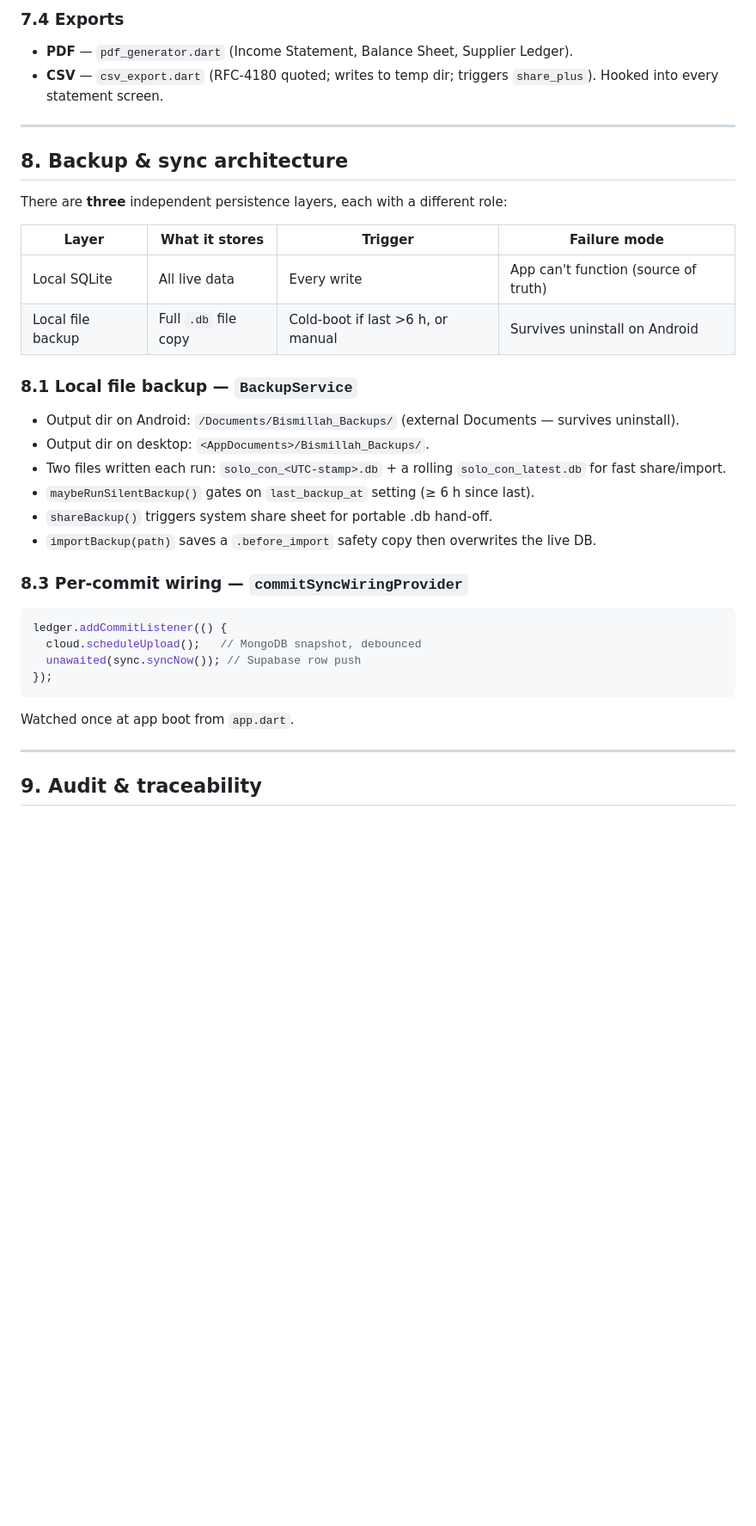
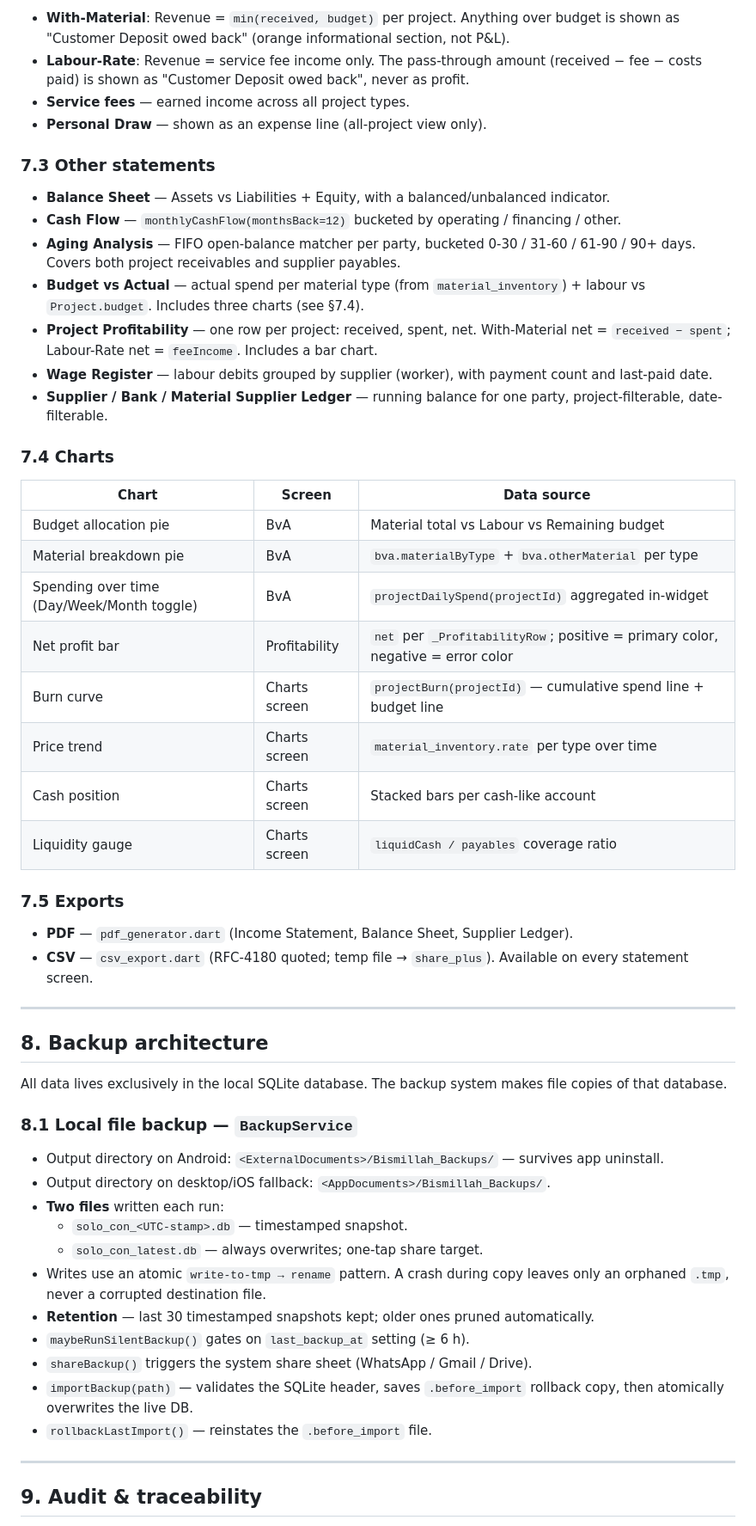
Before and after one commit to Mo-Saqlain/Bismillah_Constructions, a Markdown page: README.md, the part around one of its changes. Shown at 86% size. Drawn GitHub-style; blank space fills up the shorter version.

````diff
--- a/README.md
+++ b/README.md
@@ -250,36 +251,56 @@ totalNetWorth   = liquidCash + (receivables + counterReceivables − liabilities
 
-### 7.4 Exports
+- **With-Material**: Revenue = `min(received, budget)` per project. Anything over budget is shown as "Customer Deposit owed back" (orange informational section, not P&L).
+- **Labour-Rate**: Revenue = service fee income only. The pass-through amount (received − fee − costs paid) is shown as "Customer Deposit owed back", never as profit.
+- **Service fees** — earned income across all project types.
+- **Personal Draw** — shown as an expense line (all-project view only).
+
+### 7.3 Other statements
+
+- **Balance Sheet** — Assets vs Liabilities + Equity, with a balanced/unbalanced indicator.
+- **Cash Flow** — `monthlyCashFlow(monthsBack=12)` bucketed by operating / financing / other.
+- **Aging Analysis** — FIFO open-balance matcher per party, bucketed 0-30 / 31-60 / 61-90 / 90+ days. Covers both project receivables and supplier payables.
+- **Budget vs Actual** — actual spend per material type (from `material_inventory`) + labour vs `Project.budget`. Includes three charts (see §7.4).
+- **Project Profitability** — one row per project: received, spent, net. With-Material net = `received − spent`; Labour-Rate net = `feeIncome`. Includes a bar chart.
+- **Wage Register** — labour debits grouped by supplier (worker), with payment count and last-paid date.
+- **Supplier / Bank / Material Supplier Ledger** — running balance for one party, project-filterable, date-filterable.
+
+### 7.4 Charts
+
+| Chart | Screen | Data source |
+| ----- | ------ | ----------- |
+| Budget allocation pie | BvA | Material total vs Labour vs Remaining budget |
+| Material breakdown pie | BvA | `bva.materialByType` + `bva.otherMaterial` per type |
+| Spending over time (Day/Week/Month toggle) | BvA | `projectDailySpend(projectId)` aggregated in-widget |
+| Net profit bar | Profitability | `net` per `_ProfitabilityRow`; positive = primary color, negative = error color |
+| Burn curve | Charts screen | `projectBurn(projectId)` — cumulative spend line + budget line |
+| Price trend | Charts screen | `material_inventory.rate` per type over time |
+| Cash position | Charts screen | Stacked bars per cash-like account |
+| Liquidity gauge | Charts screen | `liquidCash / payables` coverage ratio |
+
+### 7.5 Exports
+
 - **PDF** — `pdf_generator.dart` (Income Statement, Balance Sheet, Supplier Ledger).
-- **CSV** — `csv_export.dart` (RFC-4180 quoted; writes to temp dir; triggers `share_plus`). Hooked into every statement screen.
+- **CSV** — `csv_export.dart` (RFC-4180 quoted; temp file → `share_plus`). Available on every statement screen.
 
 ---
 
-## 8. Backup & sync architecture
+## 8. Backup architecture
 
-There are **three** independent persistence layers, each with a different role:
-
-| Layer                | What it stores                | Trigger                                       | Failure mode                          |
-| -------------------- | ----------------------------- | --------------------------------------------- | ------------------------------------- |
-| Local SQLite         | All live data                 | Every write                                   | App can't function (source of truth)  |
-| Local file backup    | Full `.db` file copy          | Cold-boot if last >6 h, or manual             | Survives uninstall on Android         |
+All data lives exclusively in the local SQLite database. The backup system makes file copies of that database.
 
 ### 8.1 Local file backup — `BackupService`
-- Output dir on Android: `/Documents/Bismillah_Backups/` (external Documents — survives uninstall).
-- Output dir on desktop: `<AppDocuments>/Bismillah_Backups/`.
-- Two files written each run: `solo_con_<UTC-stamp>.db` + a rolling `solo_con_latest.db` for fast share/import.
-- `maybeRunSilentBackup()` gates on `last_backup_at` setting (≥ 6 h since last).
-- `shareBackup()` triggers system share sheet for portable .db hand-off.
-- `importBackup(path)` saves a `.before_import` safety copy then overwrites the live DB.
 
-
-### 8.3 Per-commit wiring — `commitSyncWiringProvider`
-```dart
-ledger.addCommitListener(() {
-  cloud.scheduleUpload();   // MongoDB snapshot, debounced
-  unawaited(sync.syncNow()); // Supabase row push
-});
-```
-Watched once at app boot from `app.dart`.
+- Output directory on Android: `<ExternalDocuments>/Bismillah_Backups/` — survives app uninstall.
+- Output directory on desktop/iOS fallback: `<AppDocuments>/Bismillah_Backups/`.
+- **Two files** written each run:
+  - `solo_con_<UTC-stamp>.db` — timestamped snapshot.
+  - `solo_con_latest.db` — always overwrites; one-tap share target.
+- Writes use an atomic `write-to-tmp → rename` pattern. A crash during copy leaves only an orphaned `.tmp`, never a corrupted destination file.
+- **Retention** — last 30 timestamped snapshots kept; older ones pruned automatically.
+- `maybeRunSilentBackup()` gates on `last_backup_at` setting (≥ 6 h).
+- `shareBackup()` triggers the system share sheet (WhatsApp / Gmail / Drive).
+- `importBackup(path)` — validates the SQLite header, saves `.before_import` rollback copy, then atomically overwrites the live DB.
+- `rollbackLastImport()` — reinstates the `.before_import` file.
 
 ---
 
````
Also changed, not shown: other parts of README.md (+208 -189 lines).
